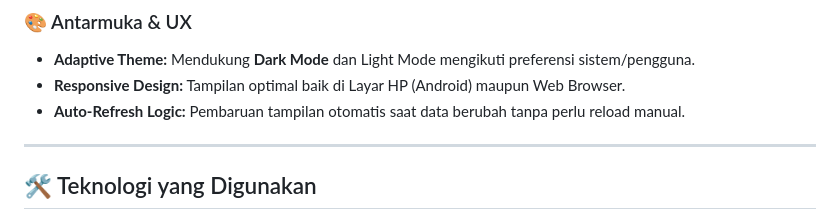
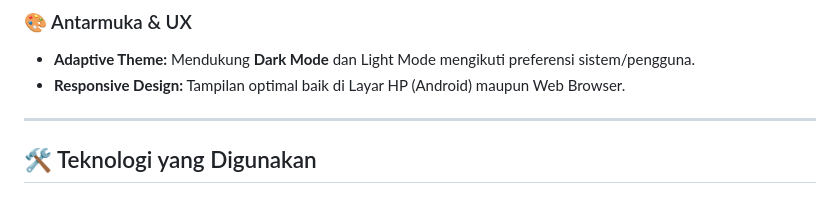
Before and after one commit to Arizal-Junior/UAS_PemrogramanMobile2_Arizal-Junior, a Markdown page: README.md, the part around the change. GitHub-like rendering.

```diff
--- a/README.md
+++ b/README.md
@@ -61,7 +61,6 @@ Aplikasi ini dilengkapi dengan berbagai fitur modern untuk menunjang produktivit
 ### 🎨 Antarmuka & UX
 * **Adaptive Theme:** Mendukung **Dark Mode** dan Light Mode mengikuti preferensi sistem/pengguna.
 * **Responsive Design:** Tampilan optimal baik di Layar HP (Android) maupun Web Browser.
-* **Auto-Refresh Logic:** Pembaruan tampilan otomatis saat data berubah tanpa perlu reload manual.
 
 ---
 
```
